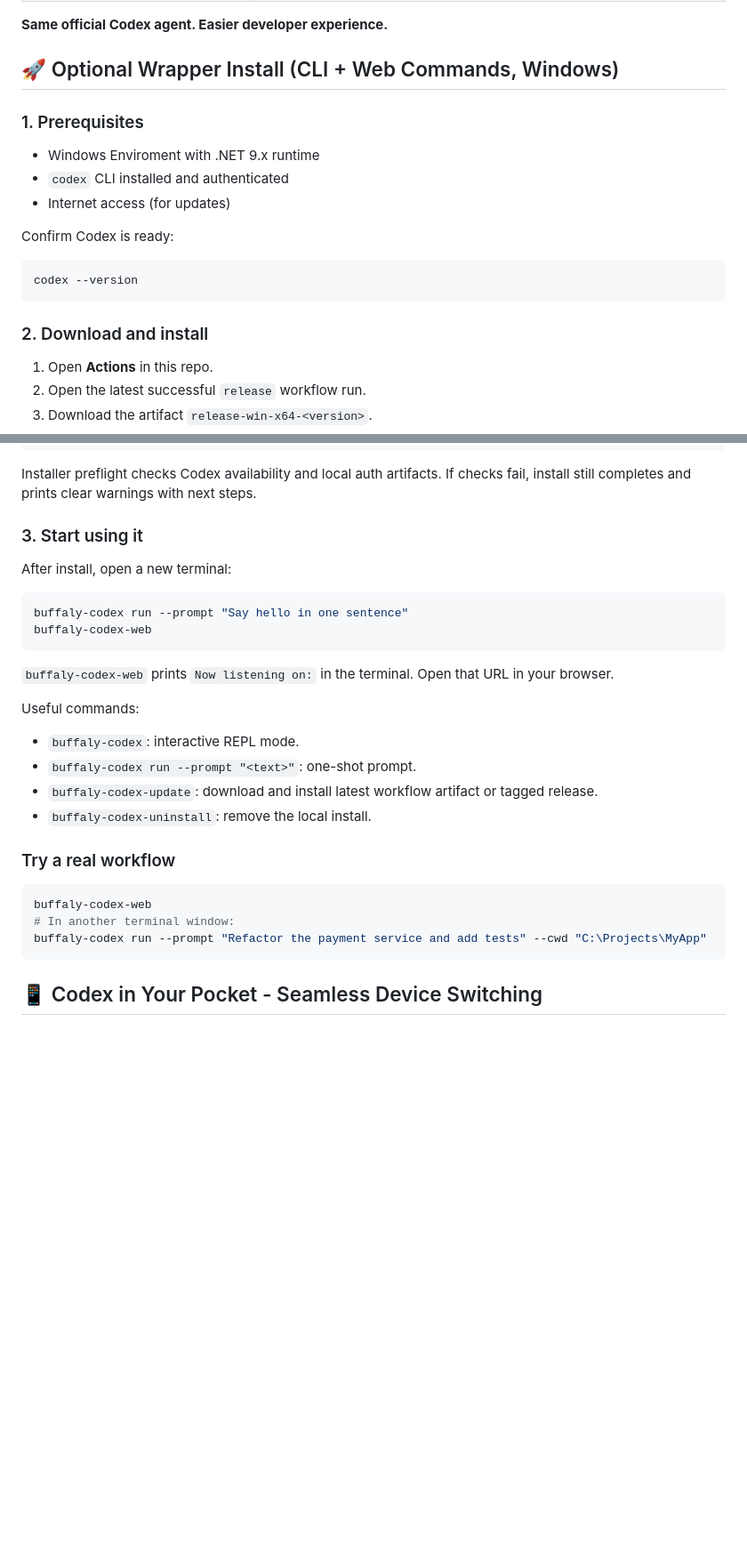
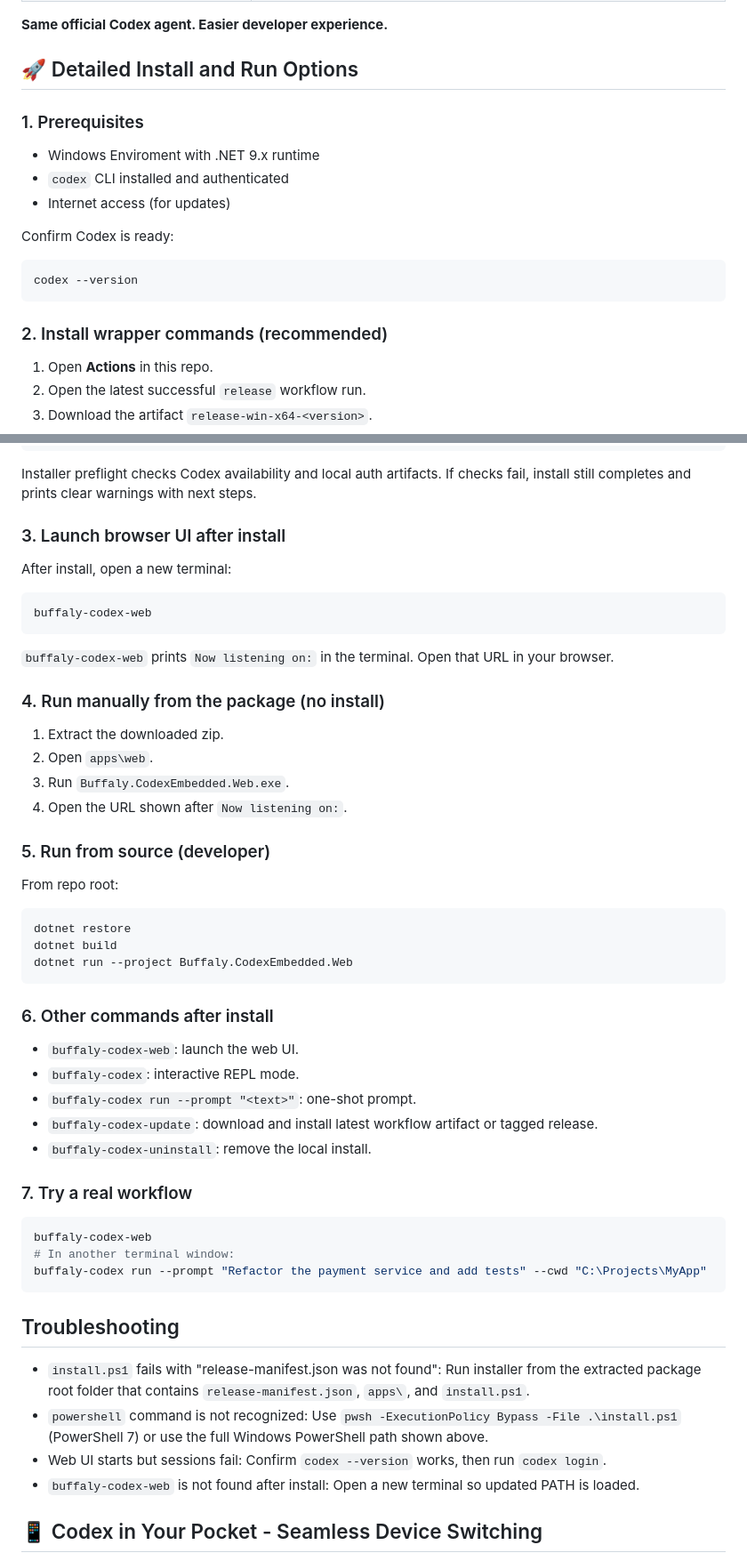
Before and after one commit to Intelligence-Factory-LLC/Buffaly.CodexEmbedded, a Markdown page: README.md, 2 parts joined by grey strips. Shown at 89% size. GitHub-like rendering; blank space fills up the shorter version.

````diff
--- a/README.md
+++ b/README.md
@@ -201,7 +154,7 @@ We built this tool because we use this tool.
 
 **Same official Codex agent. Easier developer experience.**
 
-## 🚀 Optional Wrapper Install (CLI + Web Commands, Windows)
+## 🚀 Detailed Install and Run Options
 
 ### 1. Prerequisites
 
@@ -215,7 +168,7 @@ Confirm Codex is ready:
 codex --version
 ```
 
-### 2. Download and install
+### 2. Install wrapper commands (recommended)
 
 1. Open **Actions** in this repo.
 2. Open the latest successful `release` workflow run.
@@ -245,31 +198,59 @@ C:\Windows\System32\WindowsPowerShell\v1.0\powershell.exe -NoProfile -ExecutionP
 Installer preflight checks Codex availability and local auth artifacts.
 If checks fail, install still completes and prints clear warnings with next steps.
 
-### 3. Start using it
+### 3. Launch browser UI after install
 
 After install, open a new terminal:
 
 ```powershell
-buffaly-codex run --prompt "Say hello in one sentence"
 buffaly-codex-web
 ```
 
 `buffaly-codex-web` prints `Now listening on:` in the terminal. Open that URL in your browser.
 
-Useful commands:
+### 4. Run manually from the package (no install)
 
+1. Extract the downloaded zip.
+2. Open `apps\web`.
+3. Run `Buffaly.CodexEmbedded.Web.exe`.
+4. Open the URL shown after `Now listening on:`.
+
+### 5. Run from source (developer)
+
+From repo root:
+
+```powershell
+dotnet restore
+dotnet build
+dotnet run --project Buffaly.CodexEmbedded.Web
+```
+
+### 6. Other commands after install
+
+- `buffaly-codex-web`: launch the web UI.
 - `buffaly-codex`: interactive REPL mode.
 - `buffaly-codex run --prompt "<text>"`: one-shot prompt.
 - `buffaly-codex-update`: download and install latest workflow artifact or tagged release.
 - `buffaly-codex-uninstall`: remove the local install.
 
-### Try a real workflow
+### 7. Try a real workflow
 
 ```powershell
 buffaly-codex-web
 # In another terminal window:
 buffaly-codex run --prompt "Refactor the payment service and add tests" --cwd "C:\Projects\MyApp"
 ```
+
+## Troubleshooting
+
+- `install.ps1` fails with "release-manifest.json was not found":
+  Run installer from the extracted package root folder that contains `release-manifest.json`, `apps\`, and `install.ps1`.
+- `powershell` command is not recognized:
+  Use `pwsh -ExecutionPolicy Bypass -File .\install.ps1` (PowerShell 7) or use the full Windows PowerShell path shown above.
+- Web UI starts but sessions fail:
+  Confirm `codex --version` works, then run `codex login`.
+- `buffaly-codex-web` is not found after install:
+  Open a new terminal so updated PATH is loaded.
 
 ## 📱 Codex in Your Pocket - Seamless Device Switching
 
````
Also changed, not shown: other parts of README.md (+9 -56 lines).
